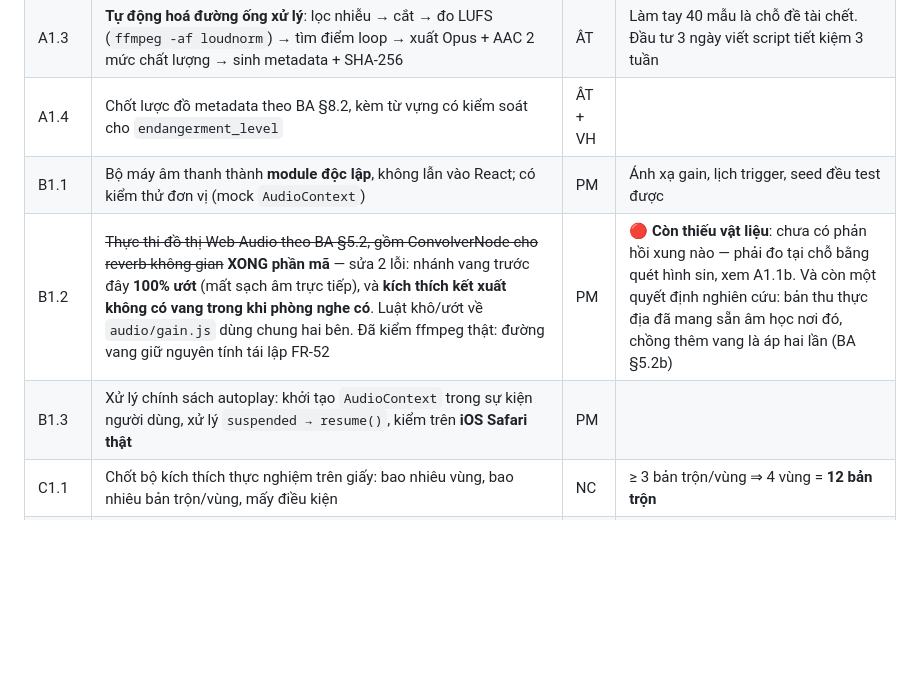
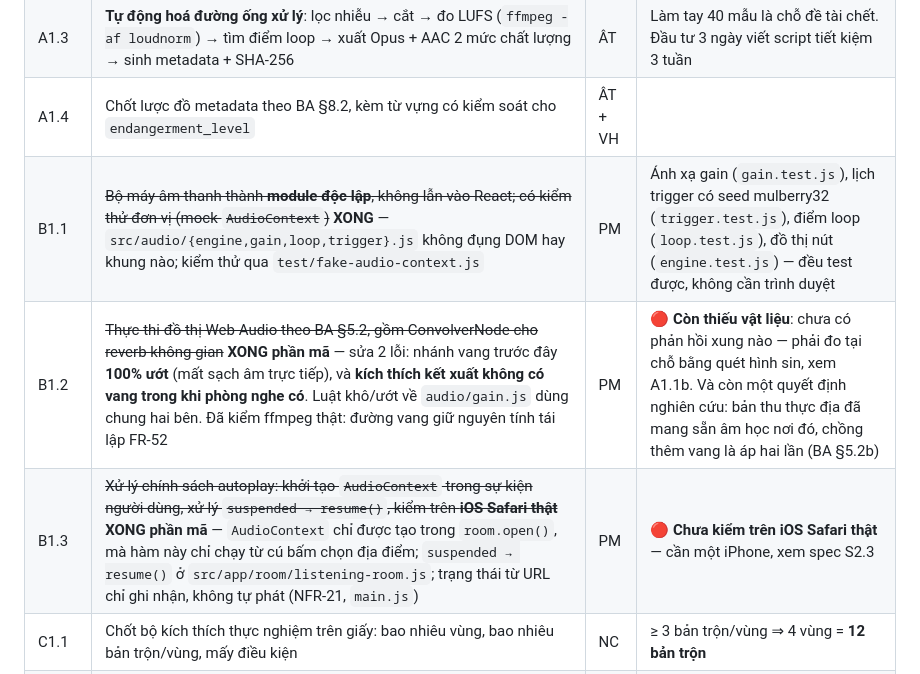
Before and after one commit to dbinhz109/vietsoundscape, a Markdown page: LO-TRINH-VietSoundscape.md, the part around one of its changes. Drawn GitHub-style; blank space fills up the shorter version.

```diff
--- a/LO-TRINH-VietSoundscape.md
+++ b/LO-TRINH-VietSoundscape.md
@@ -111,9 +111,9 @@ C Nghiên cứu  ├ thiết kế TN + bộ câu hỏi ┤        ├── tuy
 | A1.2 | Ghi nhật ký thực địa ngay tại chỗ: toạ độ, thời gian có múi giờ, thiết bị, hướng micro, bối cảnh | ÂT | Ghi sau sẽ sai hoặc mất |
 | A1.3 | **Tự động hoá đường ống xử lý**: lọc nhiễu → cắt → đo LUFS (`ffmpeg -af loudnorm`) → tìm điểm loop → xuất Opus + AAC 2 mức chất lượng → sinh metadata + SHA-256 | ÂT | Làm tay 40 mẫu là chỗ đề tài chết. Đầu tư 3 ngày viết script tiết kiệm 3 tuần |
 | A1.4 | Chốt lược đồ metadata theo BA §8.2, kèm từ vựng có kiểm soát cho `endangerment_level` | ÂT + VH | |
-| B1.1 | Bộ máy âm thanh thành **module độc lập**, không lẫn vào React; có kiểm thử đơn vị (mock `AudioContext`) | PM | Ánh xạ gain, lịch trigger, seed đều test được |
+| B1.1 | ~~Bộ máy âm thanh thành **module độc lập**, không lẫn vào React; có kiểm thử đơn vị (mock `AudioContext`)~~ **XONG** — `src/audio/{engine,gain,loop,trigger}.js` không đụng DOM hay khung nào; kiểm thử qua `test/fake-audio-context.js` | PM | Ánh xạ gain (`gain.test.js`), lịch trigger có seed mulberry32 (`trigger.test.js`), điểm loop (`loop.test.js`), đồ thị nút (`engine.test.js`) — đều test được, không cần trình duyệt |
 | B1.2 | ~~Thực thi đồ thị Web Audio theo BA §5.2, gồm ConvolverNode cho reverb không gian~~ **XONG phần mã** — sửa 2 lỗi: nhánh vang trước đây **100% ướt** (mất sạch âm trực tiếp), và **kích thích kết xuất không có vang trong khi phòng nghe có**. Luật khô/ướt về `audio/gain.js` dùng chung hai bên. Đã kiểm ffmpeg thật: đường vang giữ nguyên tính tái lập FR-52 | PM | 🔴 **Còn thiếu vật liệu**: chưa có phản hồi xung nào — phải đo tại chỗ bằng quét hình sin, xem A1.1b. Và còn một quyết định nghiên cứu: bản thu thực địa đã mang sẵn âm học nơi đó, chồng thêm vang là áp hai lần (BA §5.2b) |
-| B1.3 | Xử lý chính sách autoplay: khởi tạo `AudioContext` trong sự kiện người dùng, xử lý `suspended → resume()`, kiểm trên **iOS Safari thật** | PM | |
+| B1.3 | ~~Xử lý chính sách autoplay: khởi tạo `AudioContext` trong sự kiện người dùng, xử lý `suspended → resume()`, kiểm trên **iOS Safari thật**~~ **XONG phần mã** — `AudioContext` chỉ được tạo trong `room.open()`, mà hàm này chỉ chạy từ cú bấm chọn địa điểm; `suspended → resume()` ở `src/app/room/listening-room.js`; trạng thái từ URL chỉ ghi nhận, không tự phát (NFR-21, `main.js`) | PM | 🔴 **Chưa kiểm trên iOS Safari thật** — cần một iPhone, xem spec S2.3 |
 | C1.1 | Chốt bộ kích thích thực nghiệm trên giấy: bao nhiêu vùng, bao nhiêu bản trộn/vùng, mấy điều kiện | NC | ≥ 3 bản trộn/vùng ⇒ 4 vùng = **12 bản trộn** |
 | C1.2 | ~~Tính cỡ mẫu theo thiết kế đã chốt; viết trước kế hoạch phân tích~~ **XONG** — `src/research/power.js` (26 test) + `npm run plan:sample` + `nghien-cuu/ke-hoach-phan-tich.md`. 🔴 **Cần 96 người (sàn 84), không phải 40–60**; công thức trong sách cho con số thiếu 5–8 đpt lực | NC | Còn lại: ký và ghi ngày kế hoạch **trước** lượt nghe đầu tiên |
 
```
Also changed, not shown: other parts of LO-TRINH-VietSoundscape.md (+6 -6 lines).
